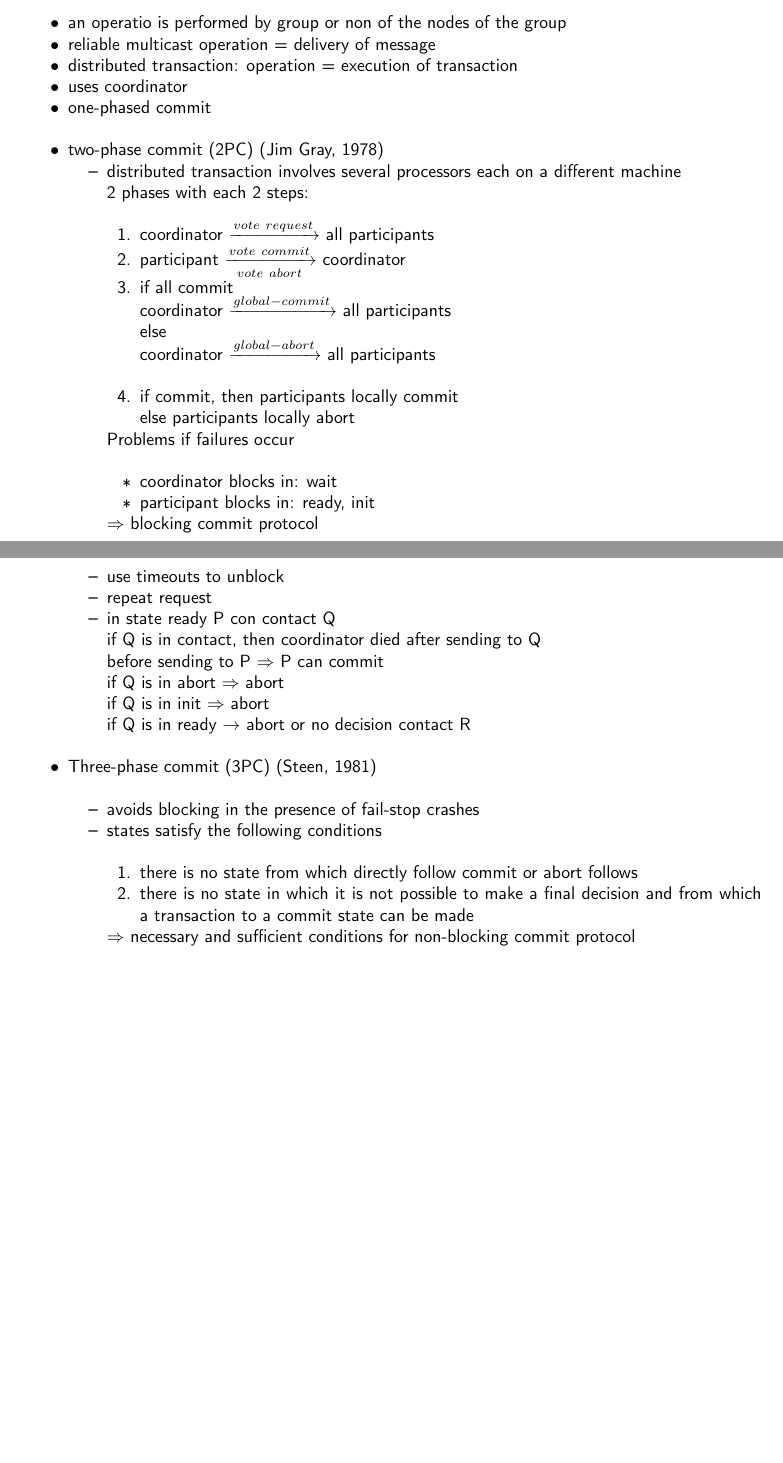
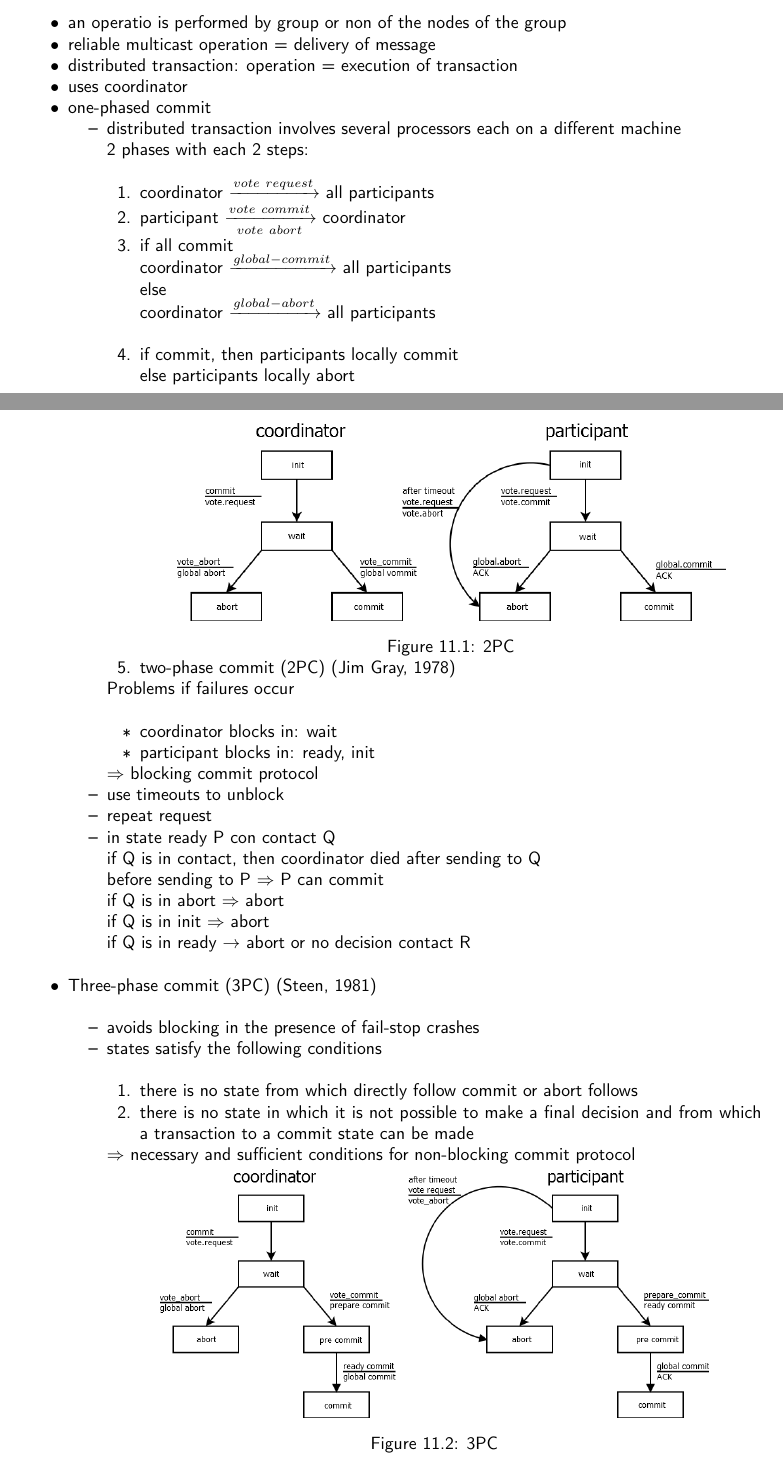
Before and after one commit to N8Fear/DistributedSystems, a LaTeX document (VS.tex, which reads chapter/consistency.tex): two parts of pages 50 and 51 of 51 before the commit and two parts of pages 50 and 51 of 52 after it, joined at a grey line, cut so that both start at the same text, the shorter picture padded with empty space. Compiled offline with pdfLaTeX.

Commit message:
2PC, 3PC, R2D2 and C3PO

```diff
--- a/chapter/consistency.tex
+++ b/chapter/consistency.tex
@@ -169,9 +169,8 @@ The idea here is to monitor the client's reads and writes and add an ID to each
 	\item reliable multicast operation = delivery of message
 	\item distributed transaction: operation = execution of transaction
 	\item uses coordinator
-	\item one-phased commit\\
-	%Bild
-	\item two-phase commit (2PC) (Jim Gray, 1978)
+	\item one-phased commit
+	%bild?
 	\begin{compactitem}
 	\item distributed transaction involves several processors each on a different machine\\
 	2 phases with each 2 steps:\\
@@ -183,8 +182,13 @@ The idea here is to monitor the client's reads and writes and add an ID to each
 		else\\
 		coordinator $\xrightarrow{global-abort}$ all participants\\
 		\item if commit, then participants locally commit\\
-		else participants locally abort
-		%bild
+		else participants locally abort\\
+			\begin{minipage}{\linewidth}
+			\centering\includegraphics[width=310px]{gfx/2pc.png}
+			\captionof{figure}{2PC}
+			\label{img:2pc}
+			\end{minipage}
+		\item two-phase commit (2PC) (Jim Gray, 1978)
 	\end{compactenum}
 	Problems if failures occur\\
 	\begin{compactitem}
@@ -209,8 +213,12 @@ The idea here is to monitor the client's reads and writes and add an ID to each
 			\item there is no state from which directly follow commit or abort follows
 			\item there is no state in which it is not possible to make a final decision and from which a transaction to a commit state can be made
 		\end{compactenum}
-		$\Rightarrow$ necessary and sufficient conditions for non-blocking commit protocol
-		%Bild
+		$\Rightarrow$ necessary and sufficient conditions for non-blocking commit protocol\\
+			\begin{minipage}{\linewidth}
+			\centering\includegraphics[width=310px]{gfx/3pc.png}
+			\captionof{figure}{3PC}
+			\label{img:3pc}
+			\end{minipage}
 		\item abort branch as in 2PC
 		\item blocking states: paritcipant: init -> abort\\
 		coordinator: wait --> abort\\
```
Also changed, not shown: VS.pdf.
